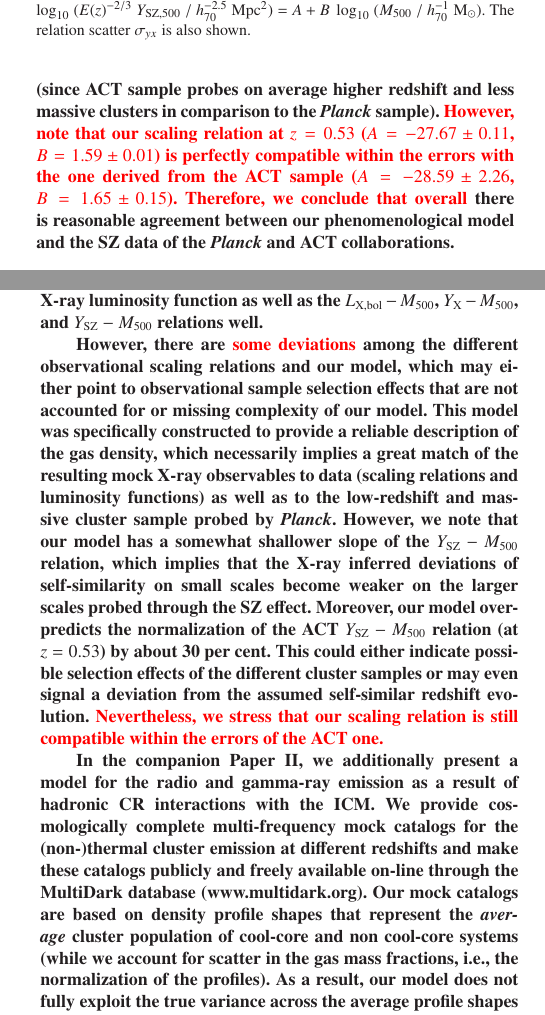
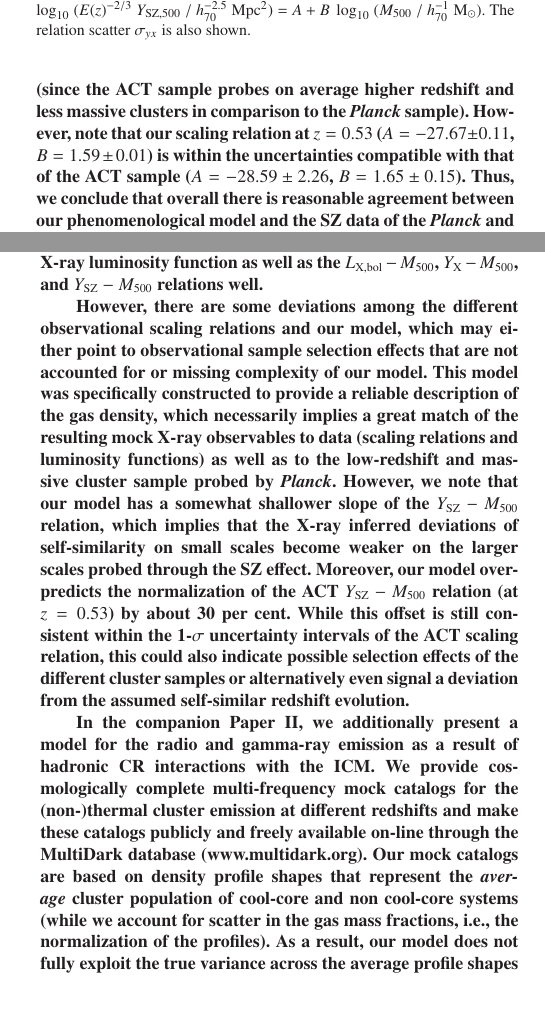
Before and after one commit to fabiozandanel/RLF_project_Paper1, a LaTeX paper (paper1.tex): two parts of the columns of pages 6 and 7 of 8, joined at a grey line, cut so that both start at the same text. Compiled offline with LaTeX, dvips and Ghostscript; a LaTeX package or settings file that is missing is left out.

Commit message:
text corrected and dereddened

```diff
--- a/paper1.tex
+++ b/paper1.tex
@@ -669,9 +663,11 @@ redshift $z$ & $A$ & $B$ & $\sigma_{yx}$ \\
-  (since ACT sample probes on average higher redshift and less massive clusters
-  in comparison to the {\em Planck} sample).
-  \qc{However, note that our scaling relation at $z=0.53$ ($A=-27.67\pm0.11$, $B=1.59\pm0.01$)
-  is perfectly compatible within the errors with the one derived from the ACT sample
-  ($A=-28.59\pm2.26$, $B=1.65\pm0.15$).
-  Therefore, we conclude that overall} there is reasonable
+  $Y_{500}$ estimates. This could also indicate that our presented model is too
+  simplistic to capture the rich cluster physics and potentially may even signal
+  deviations from the assumed self-similar redshift evolution (since the ACT
+  sample probes on average higher redshift and less massive clusters in
+  comparison to the {\em Planck} sample).  However, note that our scaling
+  relation at $z=0.53$ ($A=-27.67\pm0.11$, $B=1.59\pm0.01$) is within the
+  uncertainties compatible with that of the ACT sample ($A=-28.59\pm2.26$,
+  $B=1.65\pm0.15$).  Thus, we conclude that overall there is reasonable
   agreement between our phenomenological model and the SZ data of the
   \emph{Planck} and ACT collaborations.}
 
@@ -752,11 +748,10 @@ certainly serve as valuable tools.  }
   luminosity function as well as the $L_{\rmn{X, bol}}-M_{500}$,
   $Y_{\rmn{X}}-M_{500}$, and $Y_{\rmn{SZ}}-M_{500}$ relations well.
 
-%However, there are some notable deviations among the different observational
-  However, there are \qc{some deviations} among the different observational
-  scaling relations and our model, which may either point to observational
-  sample selection effects that are not accounted for or missing complexity of
-  our model. This model was specifically constructed to provide a reliable
+  However, there are some deviations among the different observational scaling
+  relations and our model, which may either point to observational sample
+  selection effects that are not accounted for or missing complexity of our
+  model. This model was specifically constructed to provide a reliable
   description of the gas density, which necessarily implies a great match of the
   resulting mock X-ray observables to data (scaling relations and luminosity
   functions) as well as to the low-redshift and massive cluster sample probed by
@@ -765,10 +760,10 @@ certainly serve as valuable tools.  }
   deviations of self-similarity on small scales become weaker on the larger
   scales probed through the SZ effect. Moreover, our model overpredicts the
   normalization of the ACT $Y_{\rmn{SZ}}-M_{500}$ relation (at $z=0.53$) by
-  about 30 per cent. This could either indicate possible selection effects of
-  the different cluster samples or may even signal a deviation from the assumed
-  self-similar redshift evolution. \qc{Nevertheless, we stress that our scaling relation
-  is still compatible within the errors of the ACT one.}
+  about 30 per cent. While this offset is still consistent within the 1-$\sigma$
+  uncertainty intervals of the ACT scaling relation, this could also indicate
+  possible selection effects of the different cluster samples or alternatively
+  even signal a deviation from the assumed self-similar redshift evolution.
 
   In the companion Paper~II, we additionally present a model for the radio and
   gamma-ray emission as a result of hadronic CR interactions with the ICM.  We
```
Also changed, not shown: paper1.tex (30 more changed lines).
